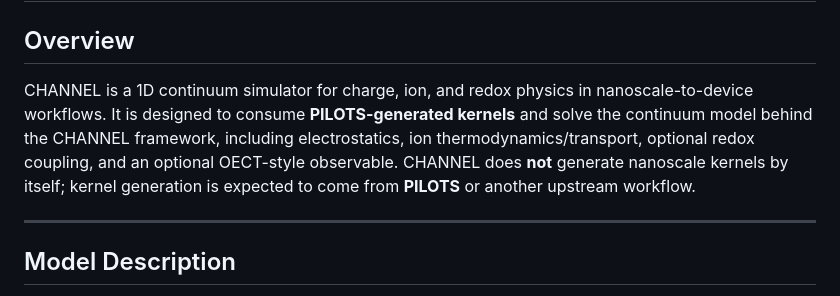
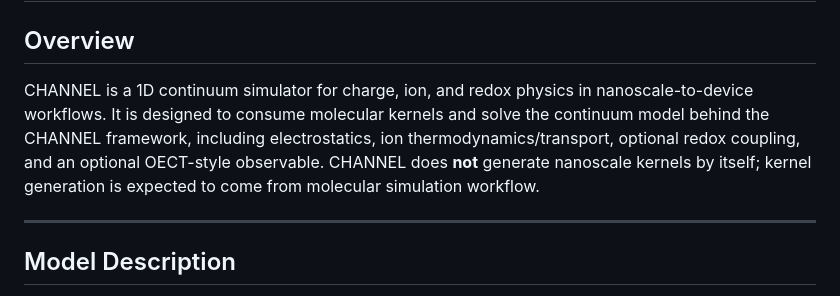
Before and after one commit to haoyuwu97/CHANNEL, a Markdown page: README.md, the part around the change. Drawn GitHub-style.

Commit message:
Revise README to update kernel terminology
Updated terminology from 'PILOTS-generated kernels' to 'molecular kernels' and clarified kernel generation expectations.

```diff
--- a/README.md
+++ b/README.md
@@ -1,8 +1,8 @@
 # CHANNEL: CHArge aNd ioN NanoscaLe-to-device Link
 
 ## Overview
-CHANNEL is a 1D continuum simulator for charge, ion, and redox physics in nanoscale-to-device workflows. It is designed to consume **PILOTS-generated kernels** and solve the continuum model behind the CHANNEL framework, including electrostatics, ion thermodynamics/transport, optional redox coupling, and an optional OECT-style observable.
-CHANNEL does **not** generate nanoscale kernels by itself; kernel generation is expected to come from **PILOTS** or another upstream workflow.
+CHANNEL is a 1D continuum simulator for charge, ion, and redox physics in nanoscale-to-device workflows. It is designed to consume molecular kernels and solve the continuum model behind the CHANNEL framework, including electrostatics, ion thermodynamics/transport, optional redox coupling, and an optional OECT-style observable.
+CHANNEL does **not** generate nanoscale kernels by itself; kernel generation is expected to come from molecular simulation workflow.
 
 ---
 ## Model Description
```
